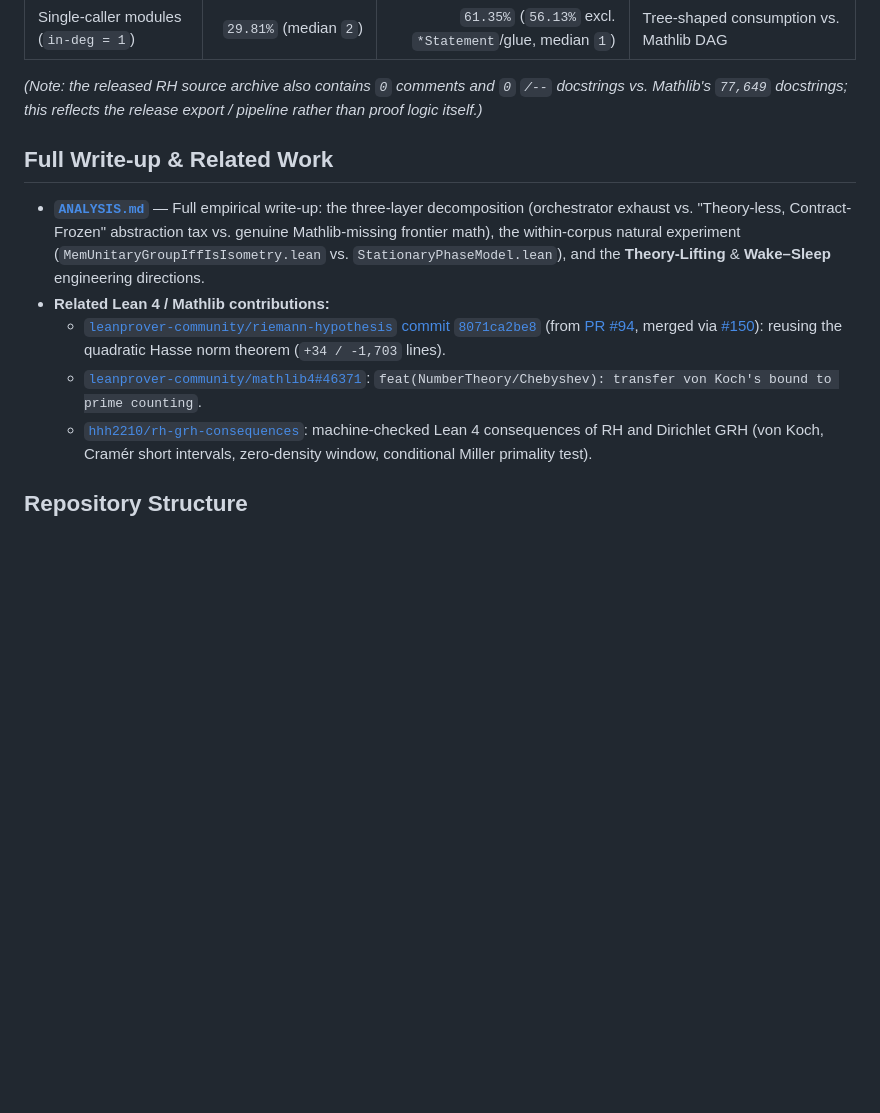
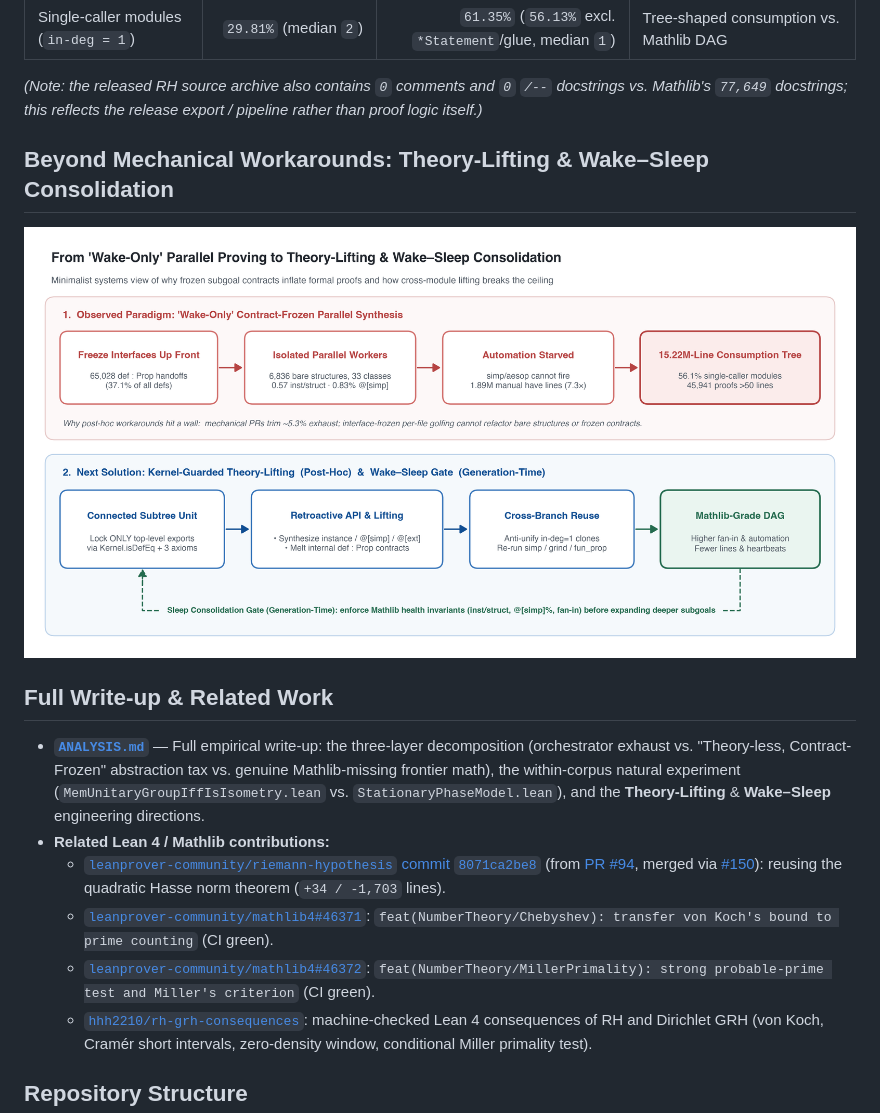
Before and after one commit to hhh2210/proofdistill, a Markdown page: README.md, the part around one of its changes. Drawn GitHub-style; pictures changed too: figures/fig2_wake_sleep_architecture.png (added); blank space fills up the shorter version.

```diff
--- a/README.md
+++ b/README.md
@@ -26,13 +28,18 @@ Comparing all `147,489` live RH modules (`15.22M` lines) against all `8,712` Mat
 | Single-caller modules (`in-deg = 1`) | `29.81%` (median `2`) | `61.35%` (`56.13%` excl. `*Statement`/glue, median `1`) | Tree-shaped consumption vs. Mathlib DAG |
 
 *(Note: the released RH source archive also contains `0` comments and `0` `/--` docstrings vs. Mathlib's `77,649` docstrings; this reflects the release export / pipeline rather than proof logic itself.)*
+
+## Beyond Mechanical Workarounds: Theory-Lifting & Wake–Sleep Consolidation
+
+![From Wake-Only parallel proving to Theory-Lifting and Wake-Sleep consolidation](figures/fig2_wake_sleep_architecture.png)
 
 ## Full Write-up & Related Work
 
 - **[`ANALYSIS.md`](ANALYSIS.md)** — Full empirical write-up: the three-layer decomposition (orchestrator exhaust vs. "Theory-less, Contract-Frozen" abstraction tax vs. genuine Mathlib-missing frontier math), the within-corpus natural experiment (`MemUnitaryGroupIffIsIsometry.lean` vs. `StationaryPhaseModel.lean`), and the **Theory-Lifting** & **Wake–Sleep** engineering directions.
 - **Related Lean 4 / Mathlib contributions:**
   - [`leanprover-community/riemann-hypothesis` commit `8071ca2be8`](https://github.com/leanprover-community/riemann-hypothesis/commit/8071ca2be8) (from [PR #94](https://github.com/leanprover-community/riemann-hypothesis/pull/94), merged via [#150](https://github.com/leanprover-community/riemann-hypothesis/pull/150)): reusing the quadratic Hasse norm theorem (`+34 / -1,703` lines).
-  - [`leanprover-community/mathlib4#46371`](https://github.com/leanprover-community/mathlib4/pull/46371): `feat(NumberTheory/Chebyshev): transfer von Koch's bound to prime counting`.
+  - [`leanprover-community/mathlib4#46371`](https://github.com/leanprover-community/mathlib4/pull/46371): `feat(NumberTheory/Chebyshev): transfer von Koch's bound to prime counting` (CI green).
+  - [`leanprover-community/mathlib4#46372`](https://github.com/leanprover-community/mathlib4/pull/46372): `feat(NumberTheory/MillerPrimality): strong probable-prime test and Miller's criterion` (CI green).
   - [`hhh2210/rh-grh-consequences`](https://github.com/hhh2210/rh-grh-consequences): machine-checked Lean 4 consequences of RH and Dirichlet GRH (von Koch, Cramér short intervals, zero-density window, conditional Miller primality test).
 
 ## Repository Structure
```
Also changed, not shown: other parts of README.md (+8 -6 lines), ANALYSIS.md (+7 -3 lines), figures/fig1_mathlib_vs_rh.png (added), 3 other files.
